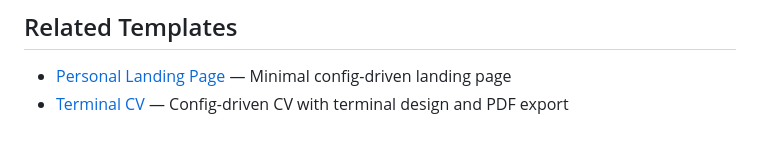
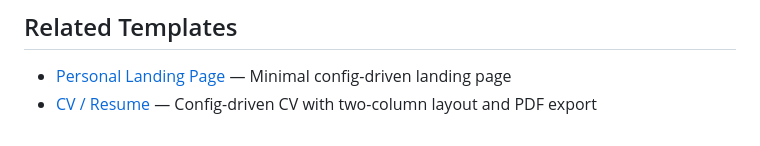
Before and after one commit to wrxck/blog-matthesketh-pro, a Markdown page: README.md, the part around the change. Rendered like a GitHub page.

Commit message:
docs: fix CV reference in README

```diff
--- a/README.md
+++ b/README.md
@@ -133,4 +133,4 @@ Run `pnpm build` to regenerate the static site.
 ## Related Templates
 
 - [Personal Landing Page](https://github.com/wrxck/matthesketh-pro) — Minimal config-driven landing page
-- [Terminal CV](https://github.com/wrxck/cv-matthesketh-pro) — Config-driven CV with terminal design and PDF export
+- [CV / Resume](https://github.com/wrxck/cv-matthesketh-pro) — Config-driven CV with two-column layout and PDF export
```
